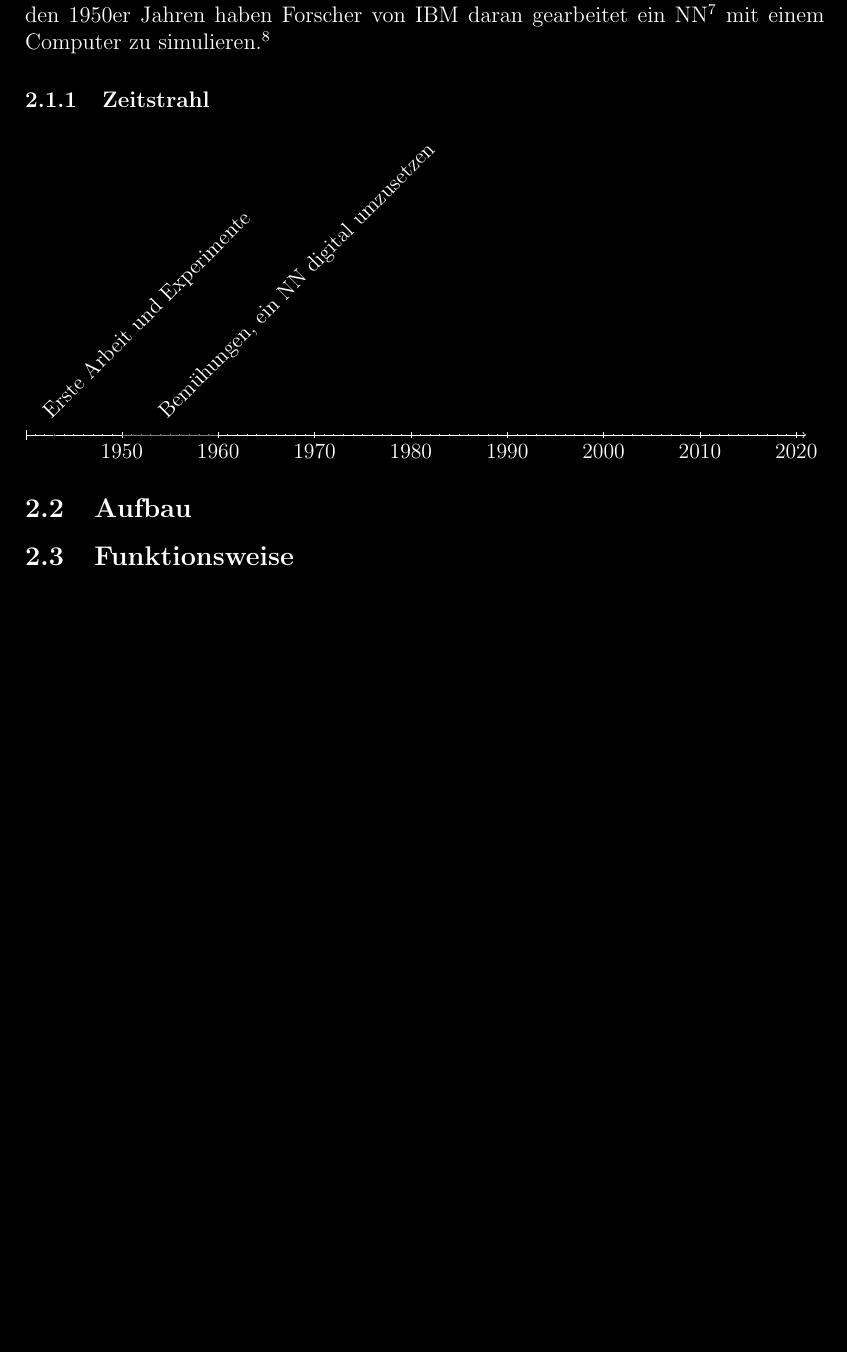
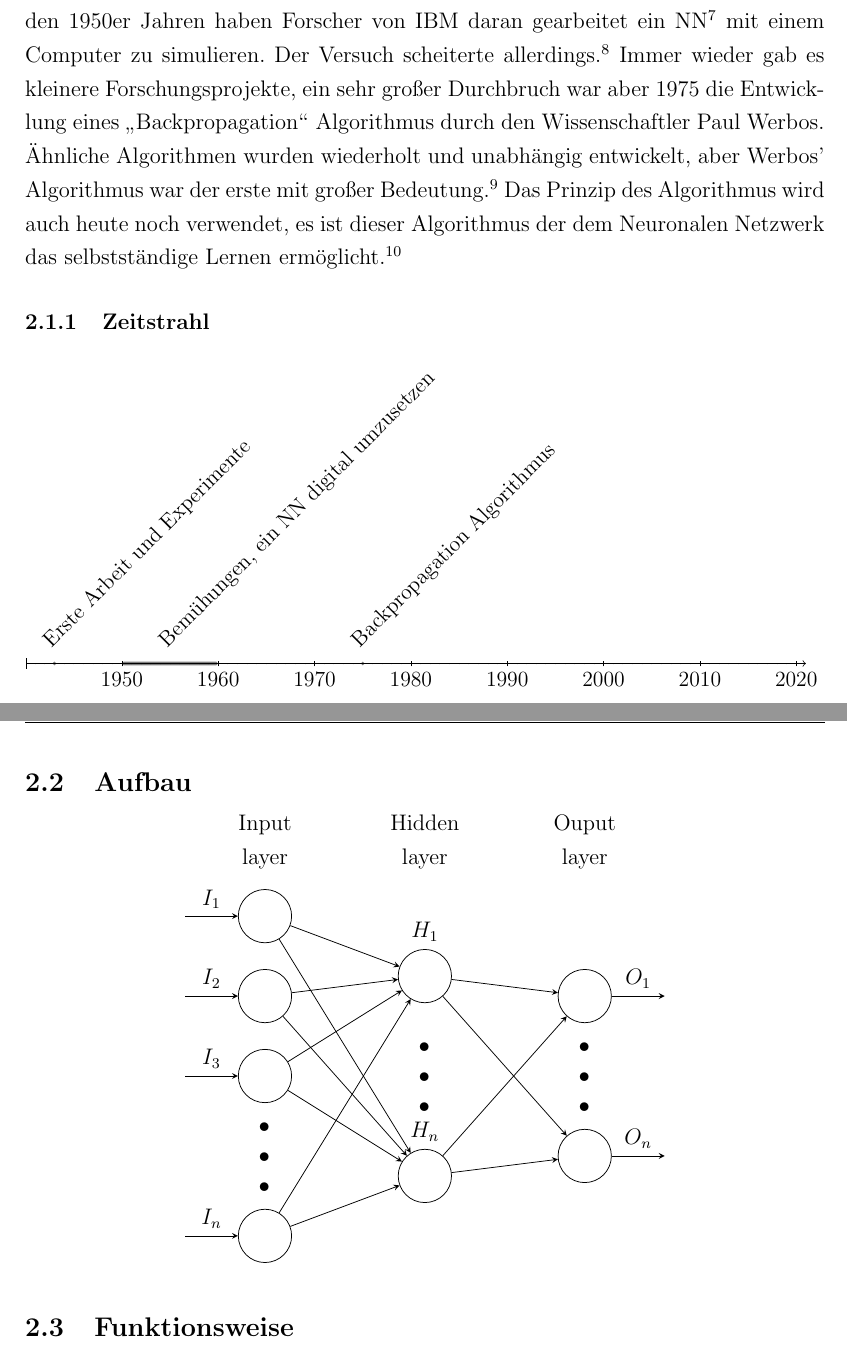
Before and after one commit to phibr0/ml-in-mobile-apps, a LaTeX document (main.tex, which reads lib/neuronalenetzwerke.tex): part of page 5 of 6 before the commit and two parts of pages 5 and 6 of 7 after it, the two joined at a grey line, cut so that both start at the same text, the shorter picture padded with empty space. Compiled offline with pdfLaTeX.

Commit message:
NN Grafik erstellt mit Tikz

```diff
--- a/lib/neuronalenetzwerke.tex
+++ b/lib/neuronalenetzwerke.tex
@@ -2,17 +2,54 @@
 
 \subsection{Geschichte}
 
-Im Jahr 1943 wurde die erste Arbeit darüber geschrieben, wie Neuronen im Gehirn funktionieren könnten und die Autoren Warren McCulloch und Walter Pitts experimentierten sogar damit diese mit elektronischen Schaltkreisen nachzubauen.\footnote[6]{\cite[]{alogicalcalculus}} In den 1950er Jahren haben Forscher von IBM daran gearbeitet ein NN\footnote[7]{Kurzform für Neuronales Netzwerk, wird ab jetzt weiterhin verwendet.} mit einem Computer zu simulieren.\footnote[8]{\cite[Absatz 3]{nnhistory}}
-
+Im Jahr 1943 wurde die erste Arbeit darüber geschrieben, wie Neuronen im Gehirn funktionieren könnten und die Autoren Warren McCulloch und Walter Pitts experimentierten sogar damit diese mit elektronischen Schaltkreisen nachzubauen.\footnote[6]{\cite[]{alogicalcalculus}} In den 1950er Jahren haben Forscher von IBM daran gearbeitet ein NN\footnote[7]{Kurzform für Neuronales Netzwerk, wird ab jetzt weiterhin verwendet.} mit einem Computer zu simulieren. Der Versuch scheiterte allerdings.\footnote[8]{\cite[Absatz 3]{nnhistory}} Immer wieder gab es kleinere Forschungsprojekte, ein sehr großer Durchbruch war aber 1975 die Entwicklung eines "`Backpropagation"' Algorithmus durch den Wissenschaftler Paul Werbos. Ähnliche Algorithmen wurden wiederholt und unabhängig entwickelt, aber Werbos' Algorithmus war der erste mit großer Bedeutung.\footnote[9]{\cite[]{paulwerbosbackpropagation}} Das Prinzip des Algorithmus wird auch heute noch verwendet, es ist dieser Algorithmus der dem Neuronalen Netzwerk das selbstständige Lernen ermöglicht.\footnote[10]{siehe Kapitel \ref{funktionsweise}}
 \subsubsection{Zeitstrahl}
 
 \begin{chronology}[10]{1940}{2020}{\textwidth}
     \event{1943}{Erste Arbeit und Experimente}
     \event[1950]{1960}{Bemühungen, ein NN digital umzusetzen}
+    \event{1975}{Backpropagation Algorithmus}
 \end{chronology}
 
 \subsection{Aufbau}
 
-\subsection{Funktionsweise}
+\begin{center}
+    \begin{tikzpicture}[x=1.5cm, y=1.5cm, >=stealth]
+
+        \foreach \m/\l [count=\y] in {1,2,3,missing,4}
+        \node [every neuron/.try, neuron \m/.try] (input-\m) at (0,2.5-\y) {};
+
+        \foreach \m [count=\y] in {1,missing,2}
+        \node [every neuron/.try, neuron \m/.try ] (hidden-\m) at (2,2-\y*1.25) {};
+
+        \foreach \m [count=\y] in {1,missing,2}
+        \node [every neuron/.try, neuron \m/.try ] (output-\m) at (4,1.5-\y) {};
+
+        \foreach \l [count=\i] in {1,2,3,n}
+        \draw [<-] (input-\i) -- ++(-1,0)
+        node [above, midway] {$I_\l$};
+
+        \foreach \l [count=\i] in {1,n}
+        \node [above] at (hidden-\i.north) {$H_\l$};
+
+        \foreach \l [count=\i] in {1,n}
+        \draw [->] (output-\i) -- ++(1,0)
+        node [above, midway] {$O_\l$};
+
+        \foreach \i in {1,...,4}
+        \foreach \j in {1,...,2}
+        \draw [->] (input-\i) -- (hidden-\j);
+
+        \foreach \i in {1,...,2}
+        \foreach \j in {1,...,2}
+        \draw [->] (hidden-\i) -- (output-\j);
+
+        \foreach \l [count=\x from 0] in {Input, Hidden, Ouput}
+        \node [align=center, above] at (\x*2,2) {\l \\ layer};
+
+    \end{tikzpicture}
+\end{center}
+
+\subsection{Funktionsweise} \label{funktionsweise}
 
 \subsubsection{Trainieren - Backpropagation}
--- a/main.tex
+++ b/main.tex
@@ -18,7 +18,7 @@
 \usepackage{eso-pic}
 \newcommand\BackgroundPic{
     \put(0,0){
-    \parbox[b][\paperheight]{\paperwidth}{%
+    \parbox[b][\paperheight]{\paperwidth}{
     \vfill
     \centering
     \includegraphics[width=\paperwidth,height=\paperheight]{assets/titlebackground.pdf}
```
Also changed, not shown: references.bib (+41 -35 lines), main.pdf, main.tex (24 more changed lines).
